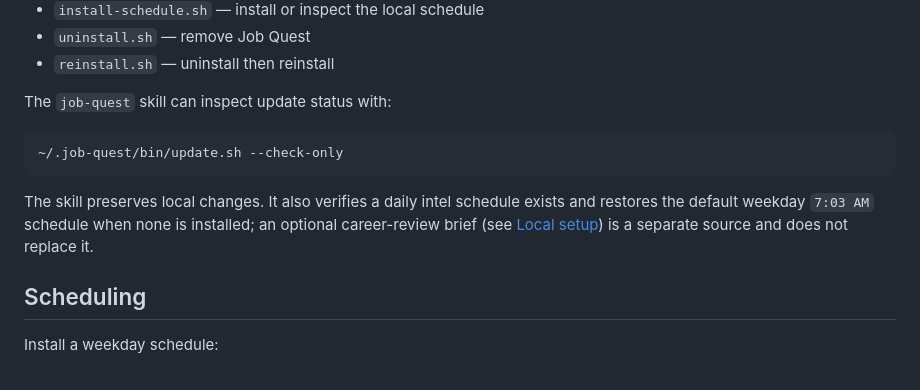
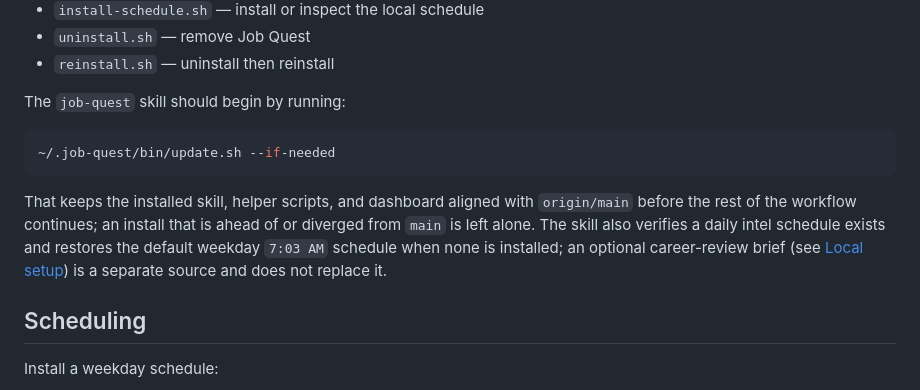
Before and after one commit to SideQuest-Collective/job-quest, a Markdown page: README.md, the part around the change. GitHub-like rendering.

````diff
--- a/README.md
+++ b/README.md
@@ -79,13 +79,13 @@ The installer writes these scripts to `~/.job-quest/bin/`:
 - `uninstall.sh` — remove Job Quest
 - `reinstall.sh` — uninstall then reinstall
 
-The `job-quest` skill can inspect update status with:
+The `job-quest` skill should begin by running:
 
 ```bash
-~/.job-quest/bin/update.sh --check-only
+~/.job-quest/bin/update.sh --if-needed
 ```
 
-The skill preserves local changes. It also verifies a daily intel schedule exists and restores the default weekday `7:03 AM` schedule when none is installed; an optional career-review brief (see [Local setup](LOCAL-SETUP.md)) is a separate source and does not replace it.
+That keeps the installed skill, helper scripts, and dashboard aligned with `origin/main` before the rest of the workflow continues; an install that is ahead of or diverged from `main` is left alone. The skill also verifies a daily intel schedule exists and restores the default weekday `7:03 AM` schedule when none is installed; an optional career-review brief (see [Local setup](LOCAL-SETUP.md)) is a separate source and does not replace it.
 
 ## Scheduling
 
````
Also changed, not shown: skill/SKILL.md (+9 -6 lines).
